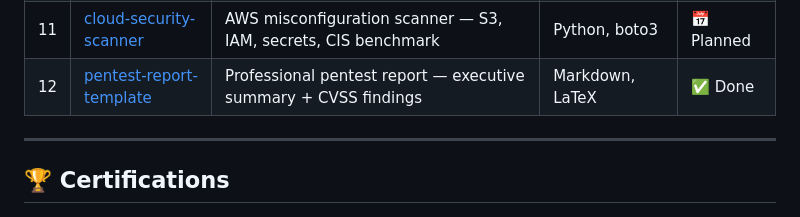
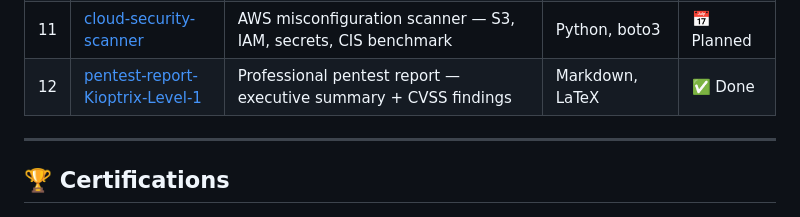
Before and after one commit to Magetojob/magetojob, a Markdown page: README.md, the part around the change. Drawn GitHub-style.

Commit message:
Update pentest report link in README.md

```diff
--- a/README.md
+++ b/README.md
@@ -83,7 +83,7 @@ class SecurityEngineer:
 | 09 | [osint-framework](https://github.com/YOUR_USERNAME/osint-framework) | Multi-source OSINT aggregator — Shodan, HIBP, Censys, DNS | Python, APIs | 📅 Planned |
 | 10 | [exploit-dev-toolkit](https://github.com/YOUR_USERNAME/exploit-dev-toolkit) | Buffer overflow & ROP chain exploits with full write-ups | Python, C, pwntools | 📅 Planned |
 | 11 | [cloud-security-scanner](https://github.com/YOUR_USERNAME/cloud-security-scanner) | AWS misconfiguration scanner — S3, IAM, secrets, CIS benchmark | Python, boto3 | 📅 Planned |
-| 12 | [pentest-report-template](https://github.com/Magetojob/pentest-report-Kioptrix-Level-1) | Professional pentest report — executive summary + CVSS findings | Markdown, LaTeX | ✅ Done |
+| 12 | [pentest-report-Kioptrix-Level-1](https://github.com/Magetojob/pentest-report-Kioptrix-Level-1) | Professional pentest report — executive summary + CVSS findings | Markdown, LaTeX | ✅ Done |
 
 ---
 
```
